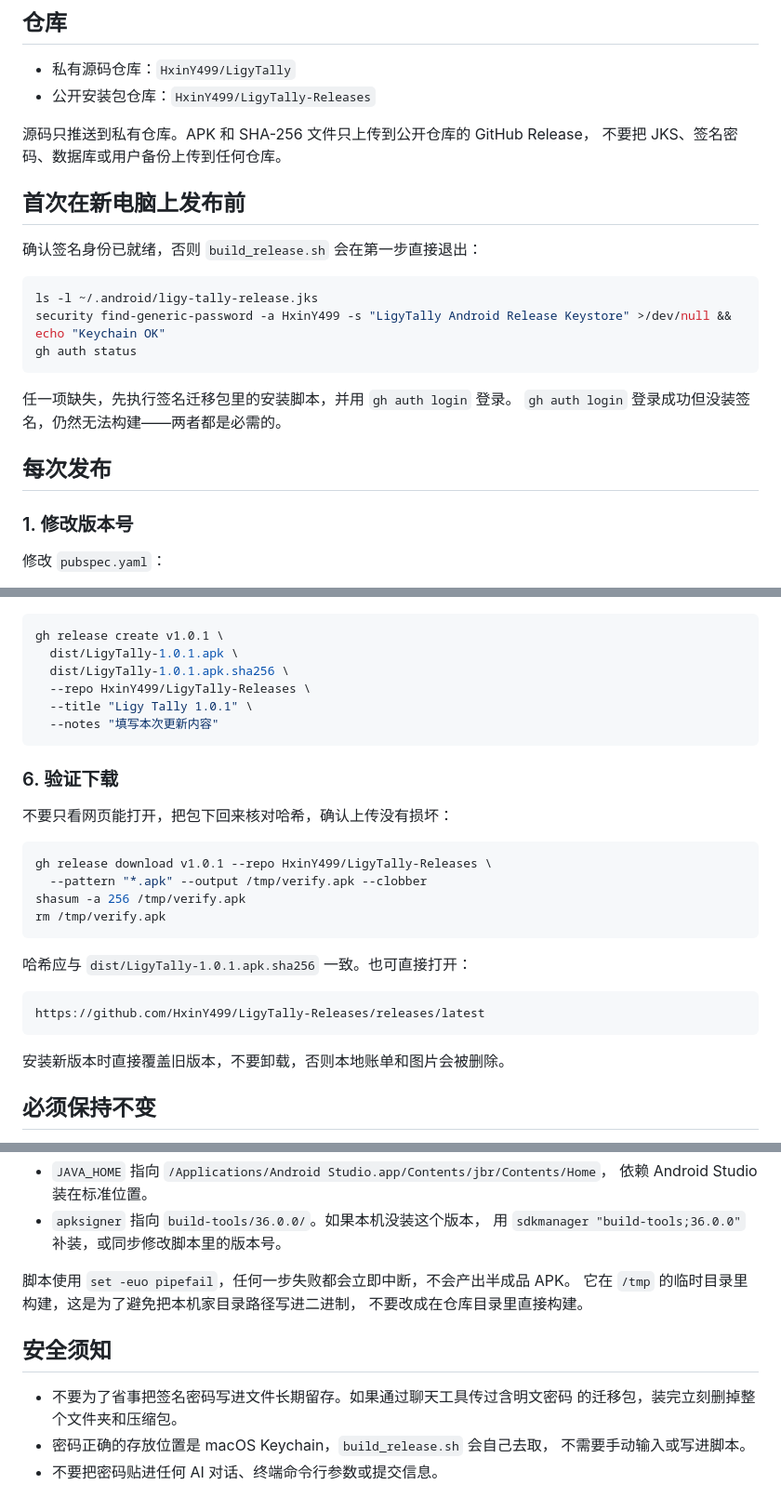
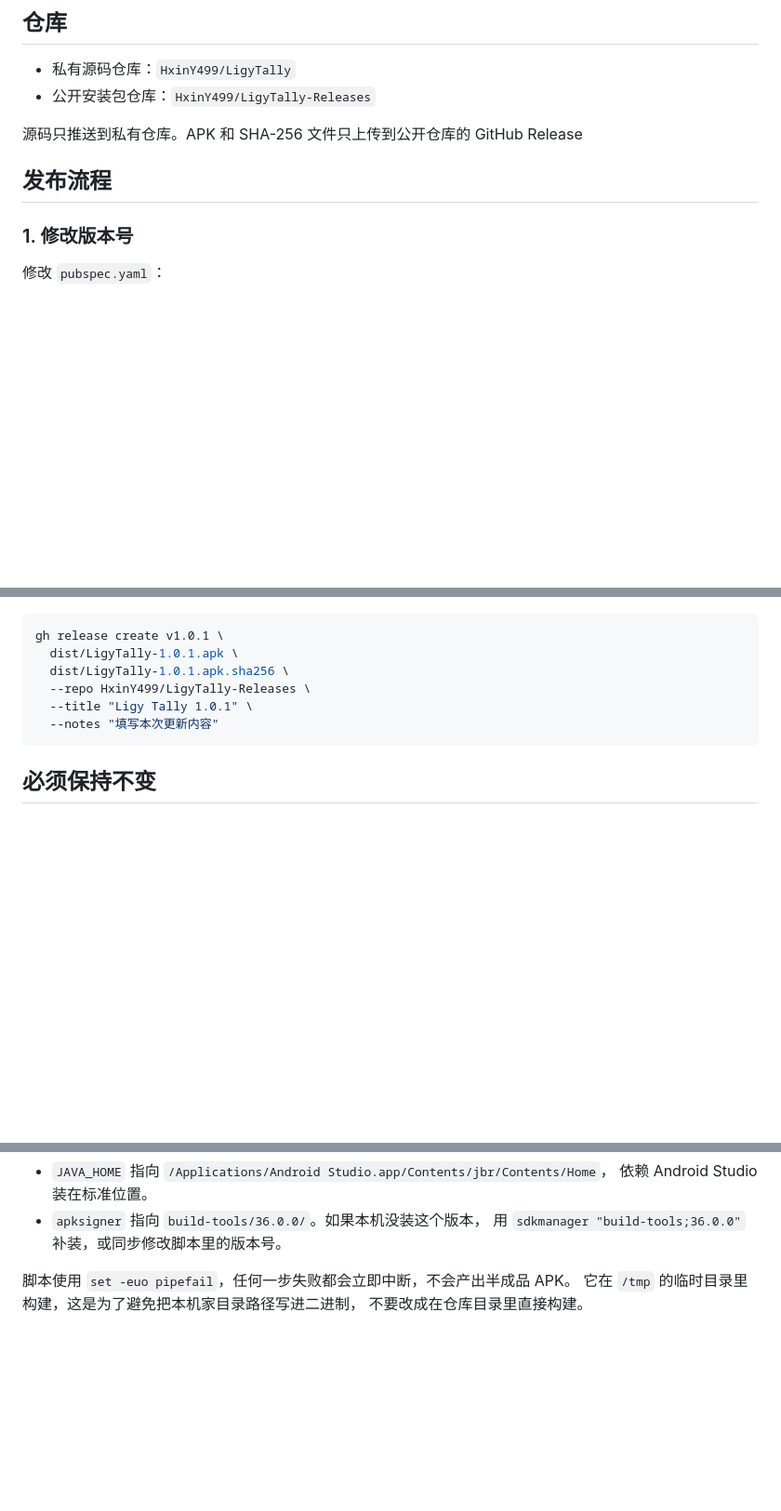
Before and after one commit to HxinY499/LigyTally, a Markdown page: 发布流程.md, 3 parts joined by grey strips. Shown at 93% size. Drawn GitHub-style; blank space fills up the shorter version.

Commit message:
docs(发布流程): 简化发布流程文档
移除首次配置说明、下载验证、安全须知等冗余章节，精简步骤描述

````diff
--- a/发布流程.md
+++ b/发布流程.md
@@ -5,23 +5,9 @@
 - 私有源码仓库：`HxinY499/LigyTally`
 - 公开安装包仓库：`HxinY499/LigyTally-Releases`
 
-源码只推送到私有仓库。APK 和 SHA-256 文件只上传到公开仓库的 GitHub Release，
-不要把 JKS、签名密码、数据库或用户备份上传到任何仓库。
+源码只推送到私有仓库。APK 和 SHA-256 文件只上传到公开仓库的 GitHub Release
 
-## 首次在新电脑上发布前
-
-确认签名身份已就绪，否则 `build_release.sh` 会在第一步直接退出：
-
-```bash
-ls -l ~/.android/ligy-tally-release.jks
-security find-generic-password -a HxinY499 -s "LigyTally Android Release Keystore" >/dev/null && echo "Keychain OK"
-gh auth status
-```
-
-任一项缺失，先执行签名迁移包里的安装脚本，并用 `gh auth login` 登录。
-`gh auth login` 登录成功但没装签名，仍然无法构建——两者都是必需的。
-
-## 每次发布
+## 发布流程
 
 ### 1. 修改版本号
 
@@ -109,25 +90,6 @@ gh release create v1.0.1 \
   --notes "填写本次更新内容"
 ```
 
-### 6. 验证下载
-
-不要只看网页能打开，把包下回来核对哈希，确认上传没有损坏：
-
-```bash
-gh release download v1.0.1 --repo HxinY499/LigyTally-Releases \
-  --pattern "*.apk" --output /tmp/verify.apk --clobber
-shasum -a 256 /tmp/verify.apk
-rm /tmp/verify.apk
-```
-
-哈希应与 `dist/LigyTally-1.0.1.apk.sha256` 一致。也可直接打开：
-
-```text
-https://github.com/HxinY499/LigyTally-Releases/releases/latest
-```
-
-安装新版本时直接覆盖旧版本，不要卸载，否则本地账单和图片会被删除。
-
 ## 必须保持不变
 
 - 包名：`com.ligy.ligy_tally`
@@ -150,11 +112,3 @@ https://github.com/HxinY499/LigyTally-Releases/releases/latest
 脚本使用 `set -euo pipefail`，任何一步失败都会立即中断，不会产出半成品 APK。
 它在 `/tmp` 的临时目录里构建，这是为了避免把本机家目录路径写进二进制，
 不要改成在仓库目录里直接构建。
-
-## 安全须知
-
-- 不要为了省事把签名密码写进文件长期留存。如果通过聊天工具传过含明文密码
-  的迁移包，装完立刻删掉整个文件夹和压缩包。
-- 密码正确的存放位置是 macOS Keychain，`build_release.sh` 会自己去取，
-  不需要手动输入或写进脚本。
-- 不要把密码贴进任何 AI 对话、终端命令行参数或提交信息。
````
Also changed, not shown: other parts of 发布流程.md (+1 -6 lines).
